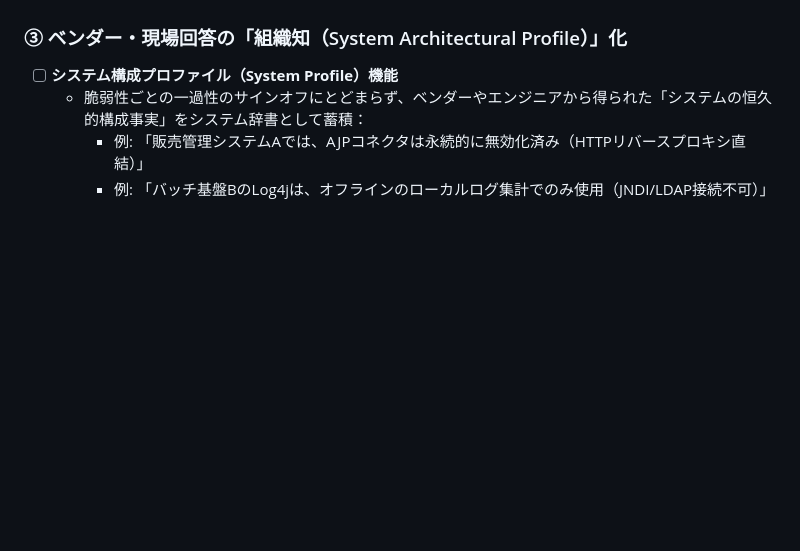
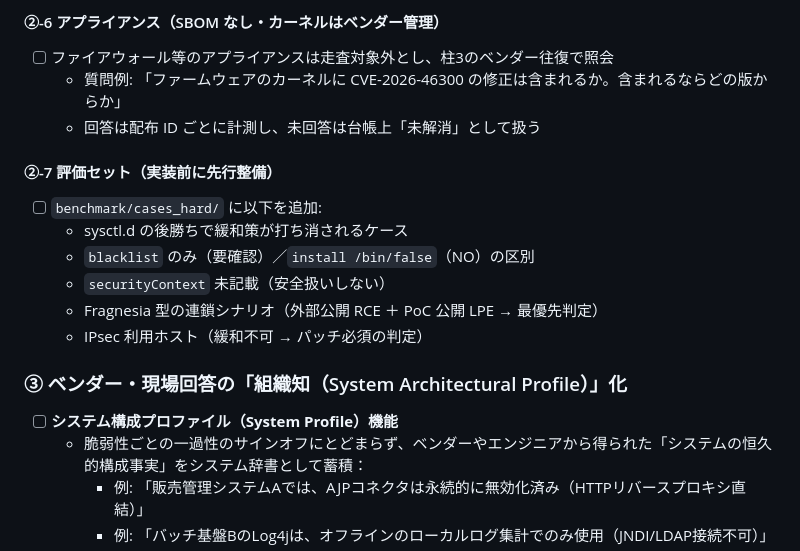
Before and after one commit to hamatz/triage-agent, a Markdown page: docs/todo.md, the part around one of its changes. GitHub-like rendering; blank space fills up the shorter version.

```diff
--- a/docs/todo.md
+++ b/docs/todo.md
@@ -189,3 +227,15 @@ Engineering Enablement（専門家依存の解消と組織的な即応）を実
+#### ②-6 アプライアンス（SBOM なし・カーネルはベンダー管理）
+- [ ] ファイアウォール等のアプライアンスは走査対象外とし、柱3のベンダー往復で照会
+  - 質問例: 「ファームウェアのカーネルに CVE-2026-46300 の修正は含まれるか。含まれるならどの版からか」
+  - 回答は配布 ID ごとに計測し、未回答は台帳上「未解消」として扱う
+
+#### ②-7 評価セット（実装前に先行整備）
+- [ ] `benchmark/cases_hard/` に以下を追加:
+  - sysctl.d の後勝ちで緩和策が打ち消されるケース
+  - `blacklist` のみ（要確認）／`install /bin/false`（NO）の区別
+  - `securityContext` 未記載（安全扱いしない）
+  - Fragnesia 型の連鎖シナリオ（外部公開 RCE ＋ PoC 公開 LPE → 最優先判定）
+  - IPsec 利用ホスト（緩和不可 → パッチ必須の判定）
 
 ### ③ ベンダー・現場回答の「組織知（System Architectural Profile）」化
 - [ ] **システム構成プロファイル（System Profile）機能**
```
Also changed, not shown: other parts of docs/todo.md (+54 -16 lines).
